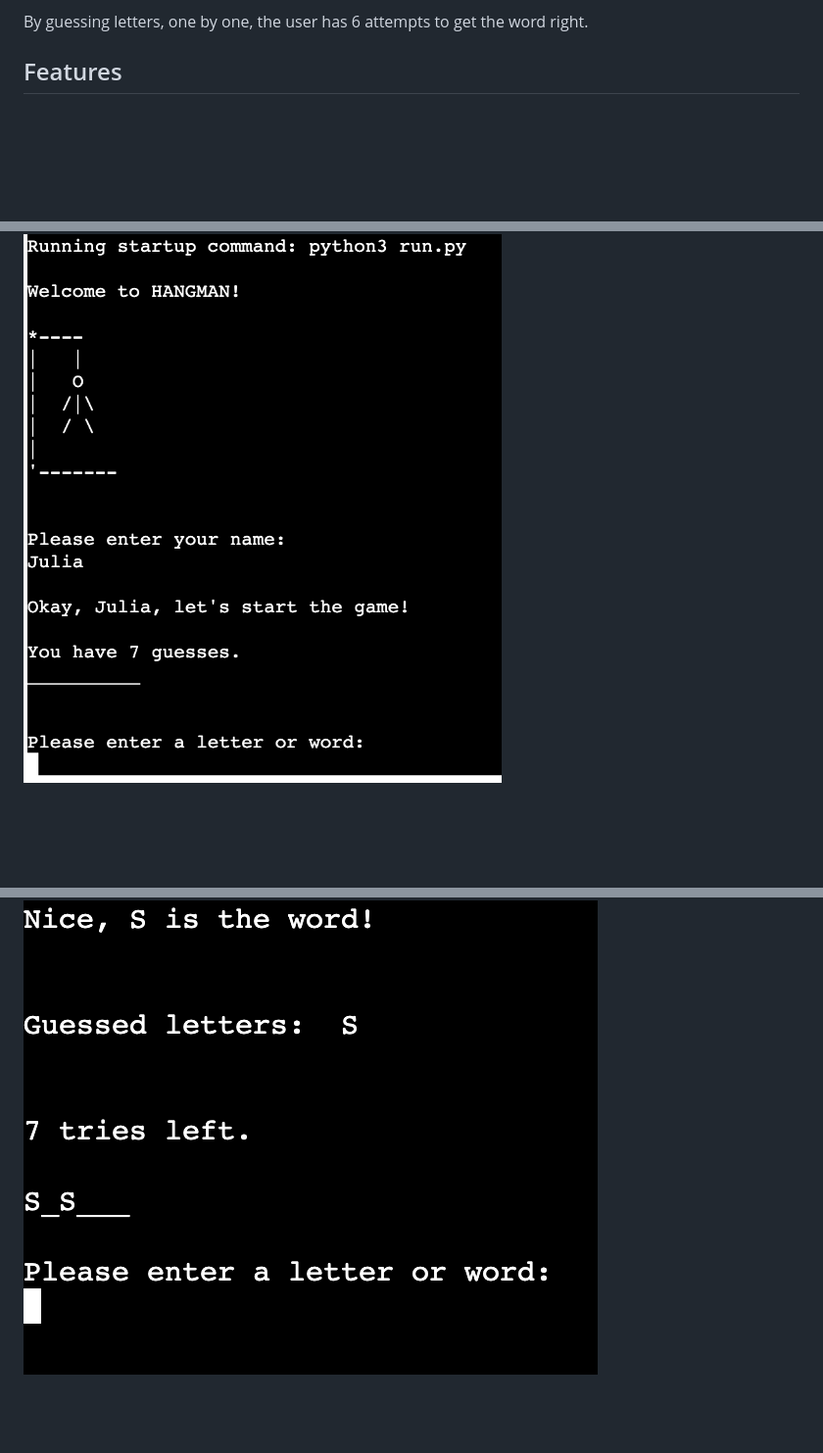
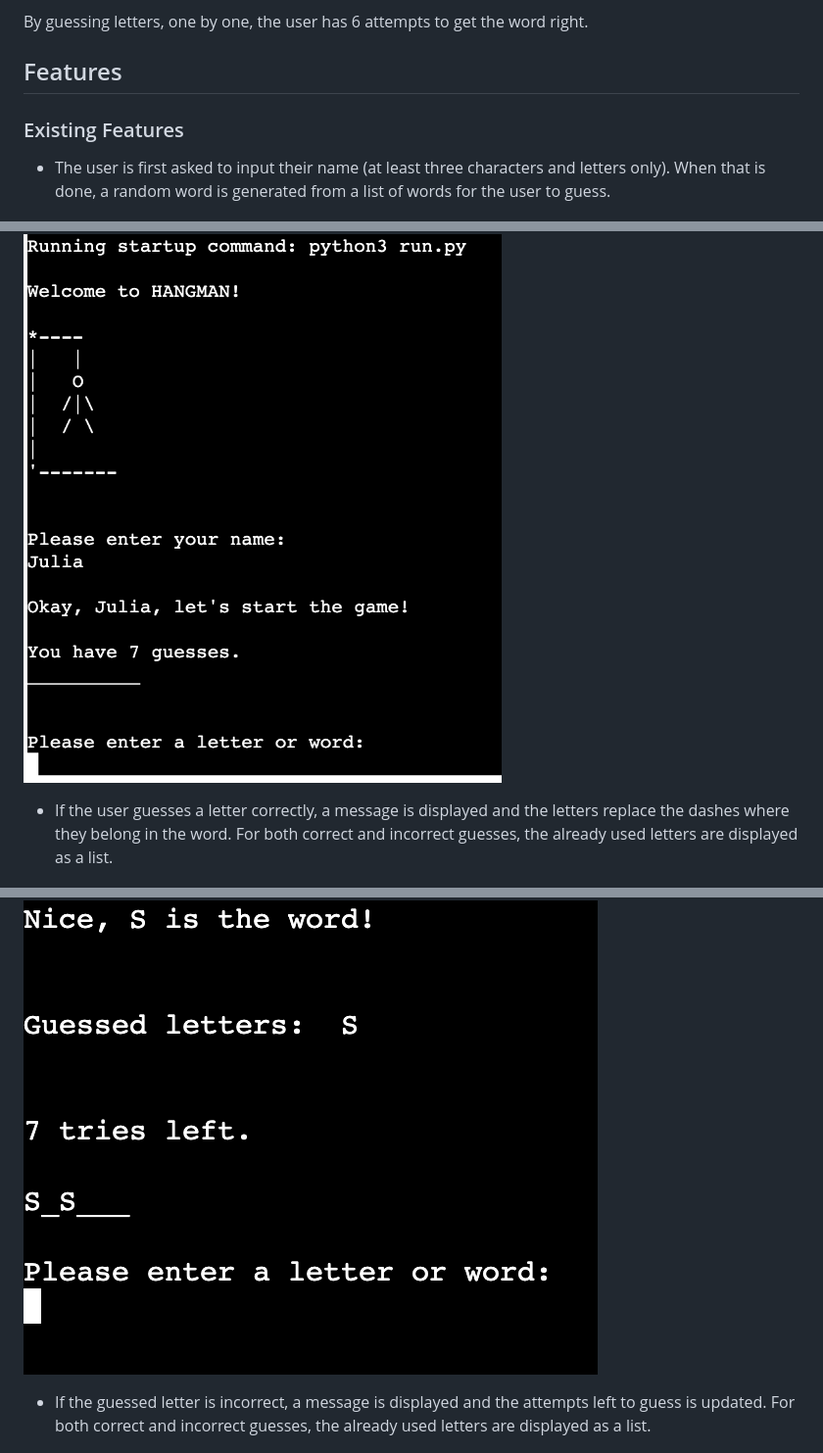
Before and after one commit to gustafsson96/hangman, a Markdown page: README.md, 3 parts joined by grey strips. Shown: that part at 98% size. Rendered like a GitHub page; blank space fills up the shorter version.

```diff
--- a/README.md
+++ b/README.md
@@ -19,8 +19,16 @@ By guessing letters, one by one, the user has 6 attempts to get the word right.
 
 ## Features
 
+### Existing Features
+
+* The user is first asked to input their name (at least three characters and letters only). When that is done, a random word is generated from a list of words for the user to guess.
+
 ![Screenshot of "welcome to game"](/documentation/welcome_screenshot1.png)
+
+* If the user guesses a letter correctly, a message is displayed and the letters replace the dashes where they belong in the word. For both correct and incorrect guesses, the already used letters are displayed as a list.
 
 ![Screenshot of correctly guessed letter](/documentation/correct_letter_sh.png)
 
+* If the guessed letter is incorrect, a message is displayed and the attempts left to guess is updated. For both correct and incorrect guesses, the already used letters are displayed as a list.
+
 ![Screenshot of incorrectly guess letter](/documentation/incorrect_letter_sh.png)
```
Also changed, not shown: other parts of README.md (+15 -4 lines).
